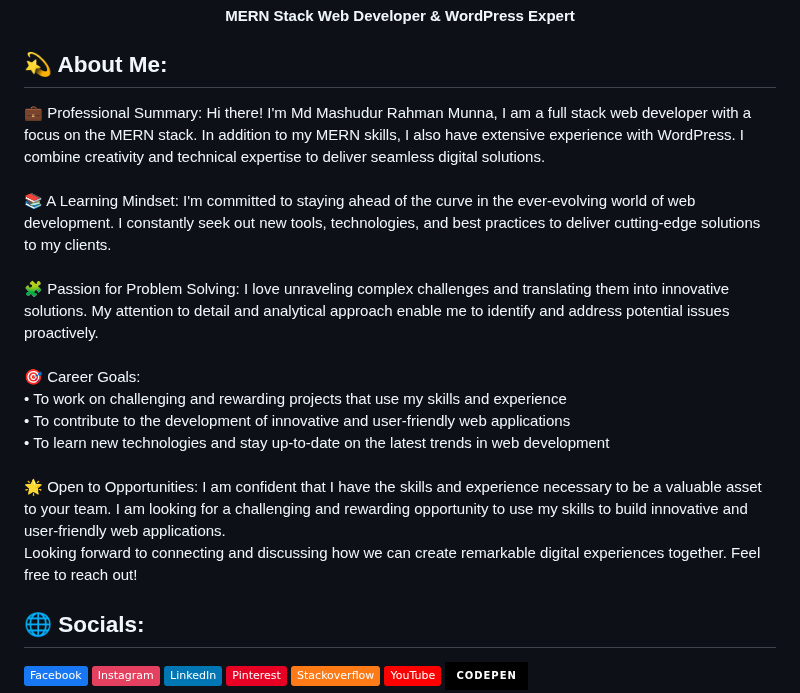
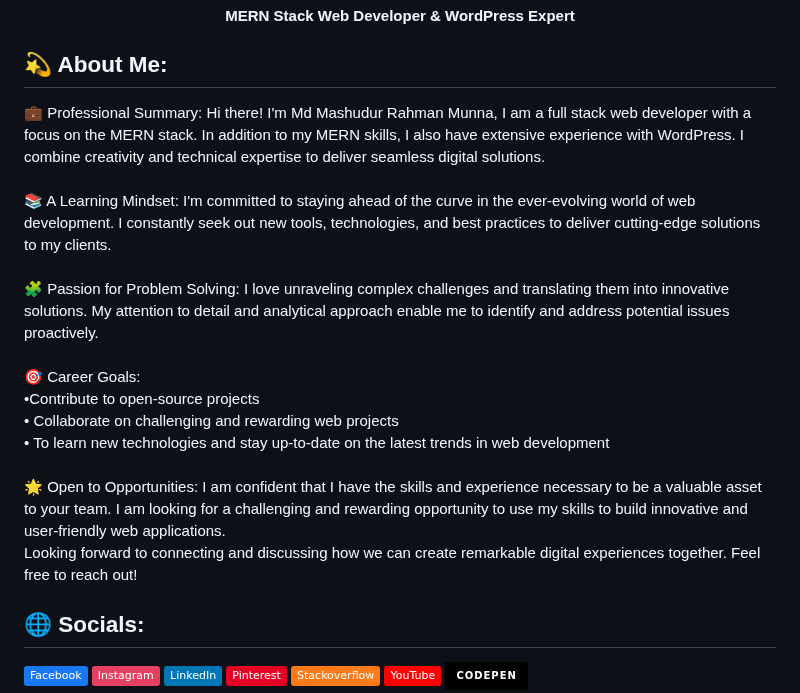
Before and after one commit to munna3438/munna3438, a Markdown page: README.md, the part around the change. GitHub-like rendering; badges without logos.

```diff
--- a/README.md
+++ b/README.md
@@ -3,7 +3,7 @@
 
 <h2>💫 About Me:</h2>
 
-💼 Professional Summary: Hi there! I'm Md Mashudur Rahman Munna, I am a full stack web developer with a focus on the MERN stack. In addition to my MERN skills, I also have extensive experience with WordPress. I combine creativity and technical expertise to deliver seamless digital solutions.<br><br>📚 A Learning Mindset: I'm committed to staying ahead of the curve in the ever-evolving world of web development. I constantly seek out new tools, technologies, and best practices to deliver cutting-edge solutions to my clients.<br><br>🧩 Passion for Problem Solving: I love unraveling complex challenges and translating them into innovative solutions. My attention to detail and analytical approach enable me to identify and address potential issues proactively.<br><br>🎯 Career Goals:<br> • To work on challenging and rewarding projects that use my skills and experience<br> • To contribute to the development of innovative and user-friendly web applications<br> • To learn new technologies and stay up-to-date on the latest trends in web development<br><br>🌟 Open to Opportunities: I am confident that I have the skills and experience necessary to be a valuable asset to your team. I am looking for a challenging and rewarding opportunity to use my skills to build innovative and user-friendly web applications.<br>Looking forward to connecting and discussing how we can create remarkable digital experiences together. Feel free to reach out!
+💼 Professional Summary: Hi there! I'm Md Mashudur Rahman Munna, I am a full stack web developer with a focus on the MERN stack. In addition to my MERN skills, I also have extensive experience with WordPress. I combine creativity and technical expertise to deliver seamless digital solutions.<br><br>📚 A Learning Mindset: I'm committed to staying ahead of the curve in the ever-evolving world of web development. I constantly seek out new tools, technologies, and best practices to deliver cutting-edge solutions to my clients.<br><br>🧩 Passion for Problem Solving: I love unraveling complex challenges and translating them into innovative solutions. My attention to detail and analytical approach enable me to identify and address potential issues proactively.<br><br>🎯 Career Goals:<br> •Contribute to open-source projects<br> • Collaborate on challenging and rewarding web projects<br> • To learn new technologies and stay up-to-date on the latest trends in web development<br><br>🌟 Open to Opportunities: I am confident that I have the skills and experience necessary to be a valuable asset to your team. I am looking for a challenging and rewarding opportunity to use my skills to build innovative and user-friendly web applications.<br>Looking forward to connecting and discussing how we can create remarkable digital experiences together. Feel free to reach out!
 
 <h2>🌐 Socials:</h2>
 
```
